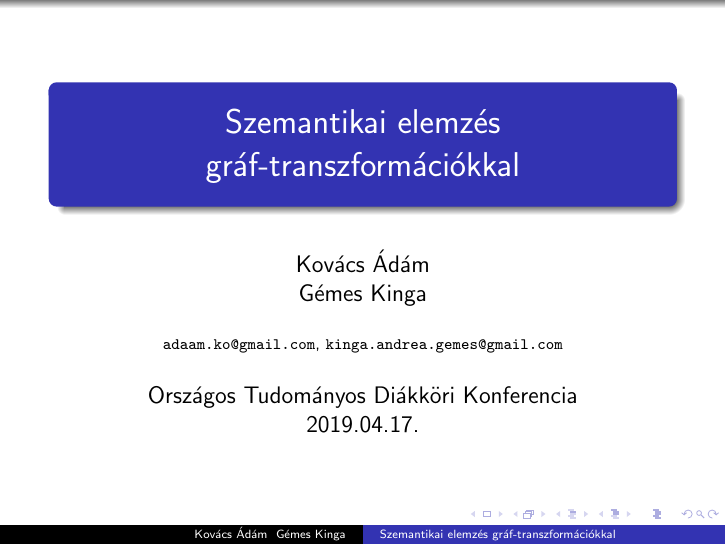
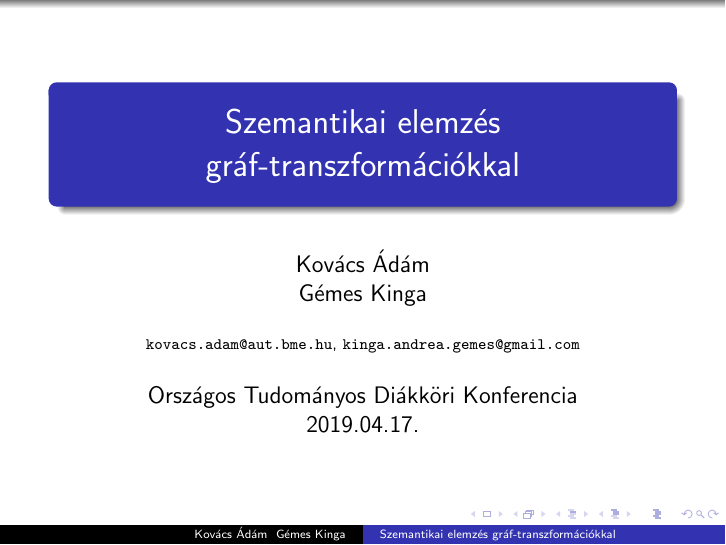
Before and after one commit to adaamko/tdk, LaTeX slides (slides/tdk_slides.tex): page 1 of 66. Compiled offline with pdfLaTeX.

Commit message:
change email

```diff
--- a/slides/tdk_slides.tex
+++ b/slides/tdk_slides.tex
@@ -42,7 +42,7 @@
 
 \title{Szemantikai elemz\'es gr\'af-transzform\'aci\'okkal}
 \author{Kov\'acs \'Ad\'am \\ G\'emes Kinga}
-\institute{\texttt{adaam.ko@gmail.com}, \texttt{kinga.andrea.gemes@gmail.com}}
+\institute{\texttt{kovacs.adam@aut.bme.hu}, \texttt{kinga.andrea.gemes@gmail.com}}
 
 \date{Országos Tudományos Diákköri Konferencia\\2019.04.17.}
 
```
